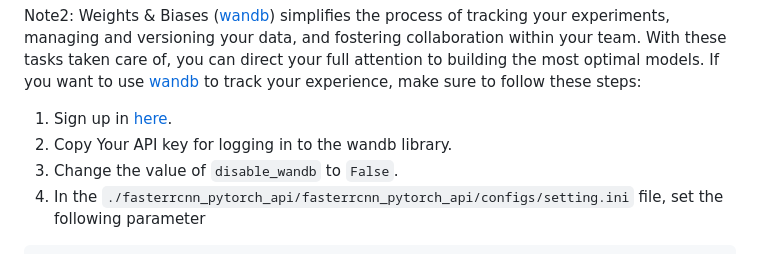
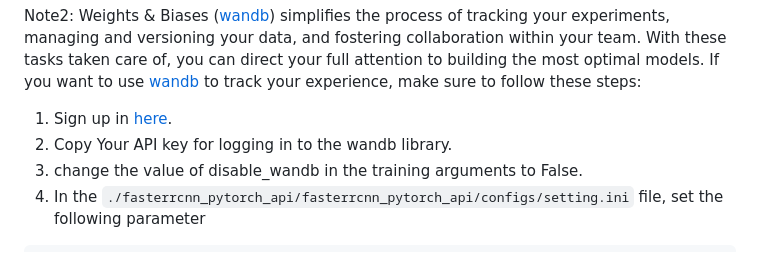
Before and after one commit to deephdc/fasterrcnn_pytorch_api, a Markdown page: README.md, the part around the change. Rendered like a GitHub page.

````diff
--- a/README.md
+++ b/README.md
@@ -106,7 +106,7 @@ Note1: Please note that the model training process may take some time depending
 Note2: Weights & Biases ([wandb](https://wandb.ai/)) simplifies the process of tracking your experiments, managing and versioning your data, and fostering collaboration within your team. With these tasks taken care of, you can direct your full attention to building the most optimal models. If you want to use [wandb](https://wandb.ai/) to track your experience, make sure to follow these steps:
 1. Sign up in [here](https://wandb.ai/).
 2. Copy Your API key for logging in to the wandb library.
-3. Change the value of `disable_wandb` to `False`.
+3. change the value of disable_wandb in the training arguments to False.
 4. In the `./fasterrcnn_pytorch_api/fasterrcnn_pytorch_api/configs/setting.ini` file, set the following parameter
 ```
 [wandb_token]
````
